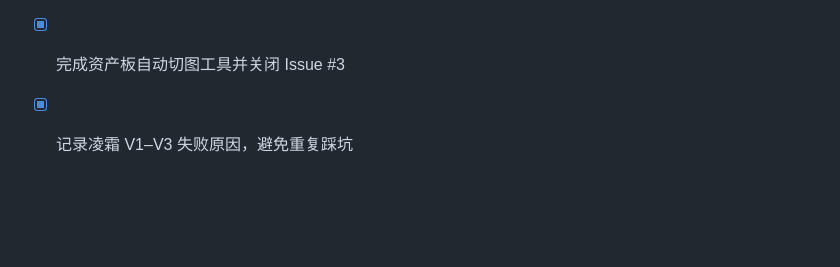
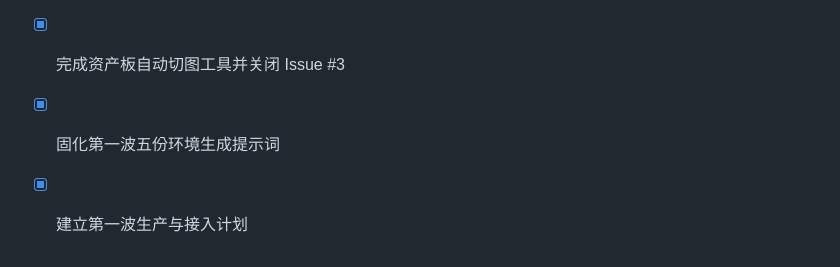
Before and after one commit to colafang233-boop/shuangjin, a Markdown page: docs/ASSET_TRACKER.md, the part around one of its changes. Drawn GitHub-style; blank space fills up the shorter version.

```diff
--- a/docs/ASSET_TRACKER.md
+++ b/docs/ASSET_TRACKER.md
@@ -159,4 +184,5 @@
 - [x] 完整灰盒迁入 `game/` 并关闭 Issue #1
 - [x] 修复方向键、持续 E 对话和墙体可见性问题
 - [x] 完成资产板自动切图工具并关闭 Issue #3
-- [x] 记录凌霜 V1–V3 失败原因，避免重复踩坑
+- [x] 固化第一波五份环境生成提示词
+- [x] 建立第一波生产与接入计划
```
Also changed, not shown: other parts of docs/ASSET_TRACKER.md (+50 -25 lines).
